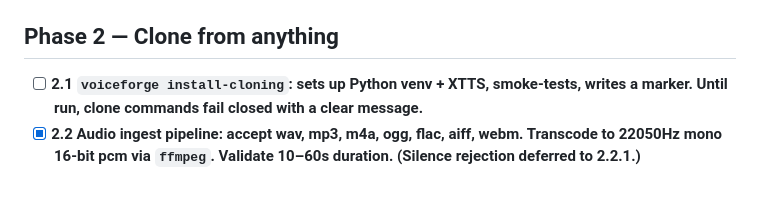
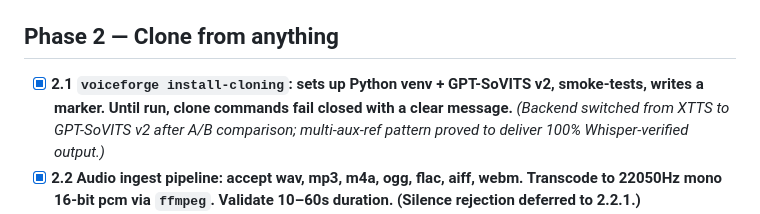
Before and after one commit to humancto/voice-forge, a Markdown page: ROADMAP.md, the part around the change. Drawn GitHub-style; blank space fills up the shorter version.

Commit message:
chore: mark install-cloning done on roadmap
Co-Authored-By: Claude Opus 4.7 <noreply@anthropic.com>

```diff
--- a/ROADMAP.md
+++ b/ROADMAP.md
@@ -31,7 +31,7 @@ Each unchecked item is one PR with tests. Expert agent (auto-detected from stack
 
 ## Phase 2 — Clone from anything
 
-- [ ] **2.1 `voiceforge install-cloning`: sets up Python venv + XTTS, smoke-tests, writes a marker. Until run, clone commands fail closed with a clear message.**
+- [x] **2.1 `voiceforge install-cloning`: sets up Python venv + GPT-SoVITS v2, smoke-tests, writes a marker. Until run, clone commands fail closed with a clear message.** _(Backend switched from XTTS to GPT-SoVITS v2 after A/B comparison; multi-aux-ref pattern proved to deliver 100% Whisper-verified output.)_
 - [x] **2.2 Audio ingest pipeline: accept wav, mp3, m4a, ogg, flac, aiff, webm. Transcode to 22050Hz mono 16-bit pcm via `ffmpeg`. Validate 10–60s duration. (Silence rejection deferred to 2.2.1.)**
 - [ ] **2.2.1 Reject silent input + apply loudnorm (`-af loudnorm=I=-16:TP=-1.5:LRA=11`) to ingested audio. Cheap follow-up to 2.2; gated separately so the base pipeline can ship first.**
 - [ ] **2.3 URL ingest: any URL `yt-dlp` can resolve (YouTube, Vimeo, Twitter/X, TikTok, direct media). Pipes into the audio pipeline.**
```
